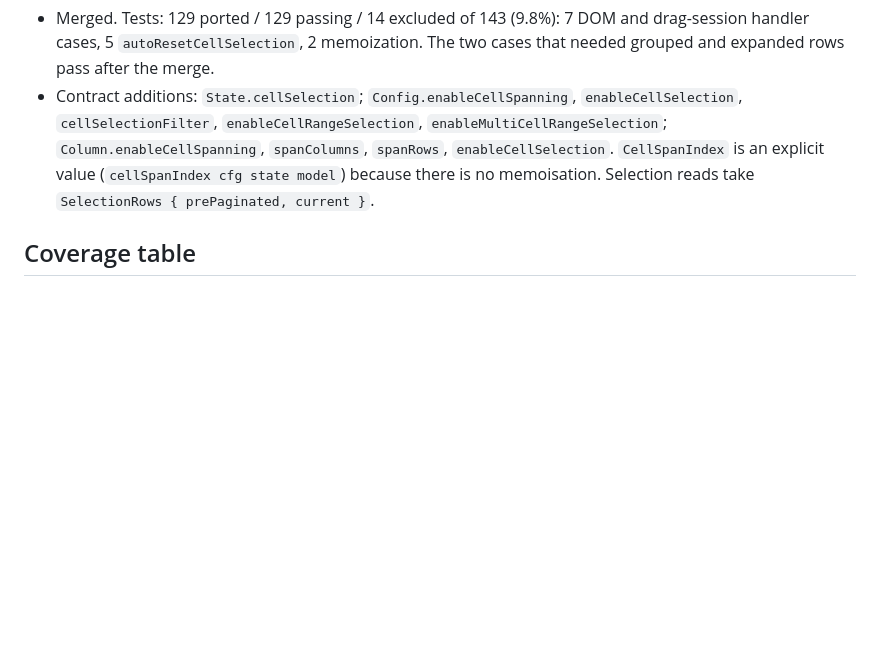
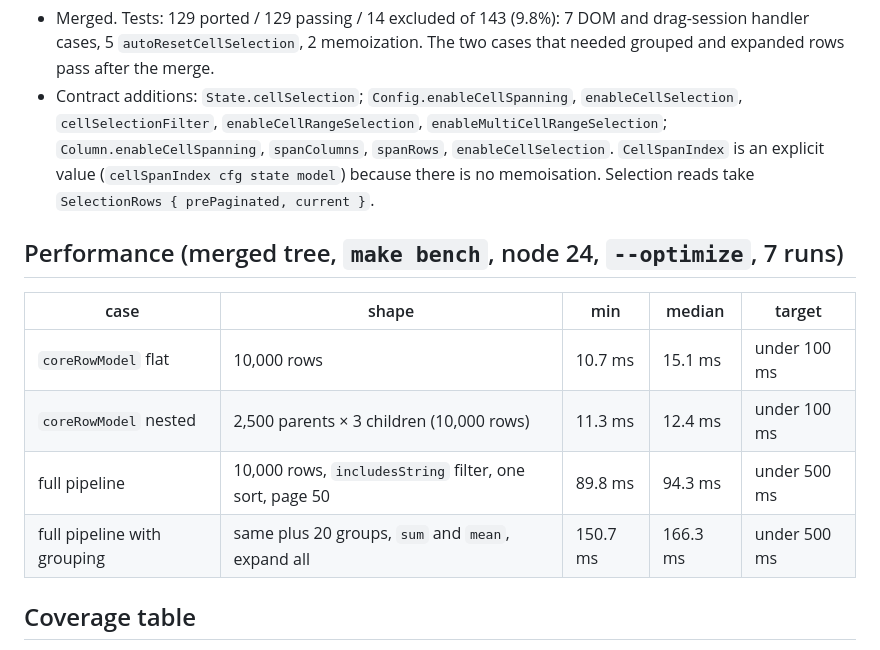
Before and after one commit to alexbruf/elm-table, a Markdown page: PORT_NOTES.md, the part around the change. Rendered like a GitHub page; blank space fills up the shorter version.

Commit message:
Port notes: merged-tree bench numbers
Co-Authored-By: Claude Fable 5.1 <noreply@anthropic.com>
Claude-Session: https://claude.ai/code/session_011fxWa4oUStvWRqPZmcjAvV

```diff
--- a/PORT_NOTES.md
+++ b/PORT_NOTES.md
@@ -123,6 +123,15 @@ Running log for the Elm port of TanStack Table core. See `SPEC.md` for the plan.
   (`cellSpanIndex cfg state model`) because there is no memoisation.
   Selection reads take `SelectionRows { prePaginated, current }`.
 
+## Performance (merged tree, `make bench`, node 24, `--optimize`, 7 runs)
+
+| case | shape | min | median | target |
+| --- | --- | --- | --- | --- |
+| `coreRowModel` flat | 10,000 rows | 10.7 ms | 15.1 ms | under 100 ms |
+| `coreRowModel` nested | 2,500 parents × 3 children (10,000 rows) | 11.3 ms | 12.4 ms | under 100 ms |
+| full pipeline | 10,000 rows, `includesString` filter, one sort, page 50 | 89.8 ms | 94.3 ms | under 500 ms |
+| full pipeline with grouping | same plus 20 groups, `sum` and `mean`, expand all | 150.7 ms | 166.3 ms | under 500 ms |
+
 ## Coverage table
 
 Filled in per phase. Cases are counted as `it(` / `test(` calls in the vitest
```
